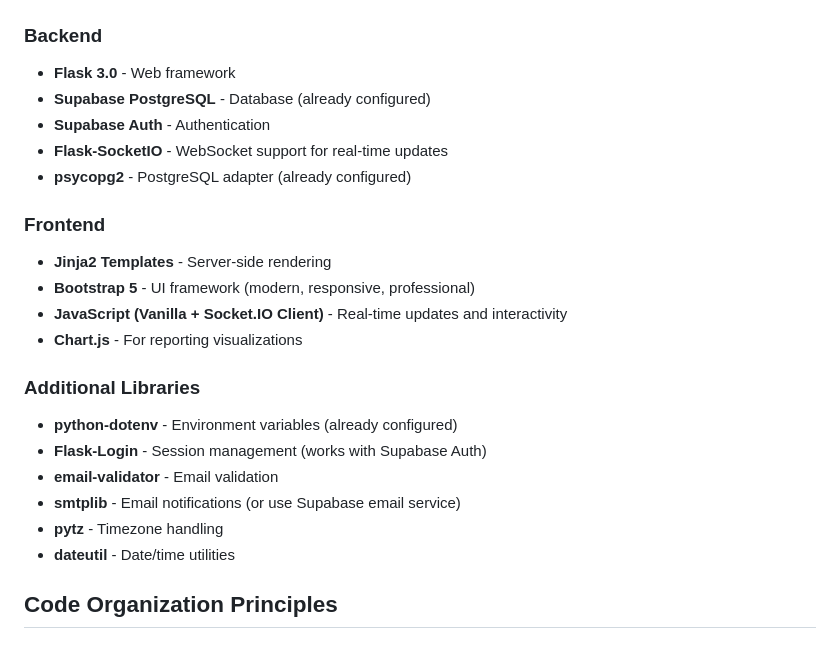
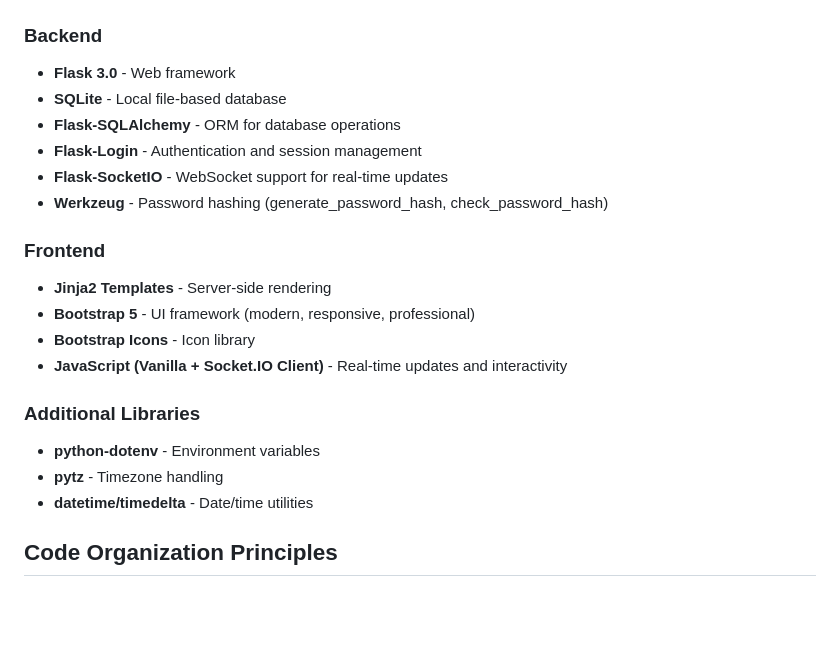
Before and after one commit to MKarels-nCino/2026_nCino_AI_Project, a Markdown page: PROJECT_PLAN.md, the part around the change. Drawn GitHub-style; blank space fills up the shorter version.

```diff
--- a/PROJECT_PLAN.md
+++ b/PROJECT_PLAN.md
@@ -7,24 +7,22 @@ A multi-location surfboard checkout and inventory management system built with F
 
 ### Backend
 - **Flask 3.0** - Web framework
-- **Supabase PostgreSQL** - Database (already configured)
-- **Supabase Auth** - Authentication
+- **SQLite** - Local file-based database
+- **Flask-SQLAlchemy** - ORM for database operations
+- **Flask-Login** - Authentication and session management
 - **Flask-SocketIO** - WebSocket support for real-time updates
-- **psycopg2** - PostgreSQL adapter (already configured)
+- **Werkzeug** - Password hashing (generate_password_hash, check_password_hash)
 
 ### Frontend
 - **Jinja2 Templates** - Server-side rendering
 - **Bootstrap 5** - UI framework (modern, responsive, professional)
+- **Bootstrap Icons** - Icon library
 - **JavaScript (Vanilla + Socket.IO Client)** - Real-time updates and interactivity
-- **Chart.js** - For reporting visualizations
 
 ### Additional Libraries
-- **python-dotenv** - Environment variables (already configured)
-- **Flask-Login** - Session management (works with Supabase Auth)
-- **email-validator** - Email validation
-- **smtplib** - Email notifications (or use Supabase email service)
+- **python-dotenv** - Environment variables
 - **pytz** - Timezone handling
-- **dateutil** - Date/time utilities
+- **datetime/timedelta** - Date/time utilities
 
 ## Code Organization Principles
 
```
